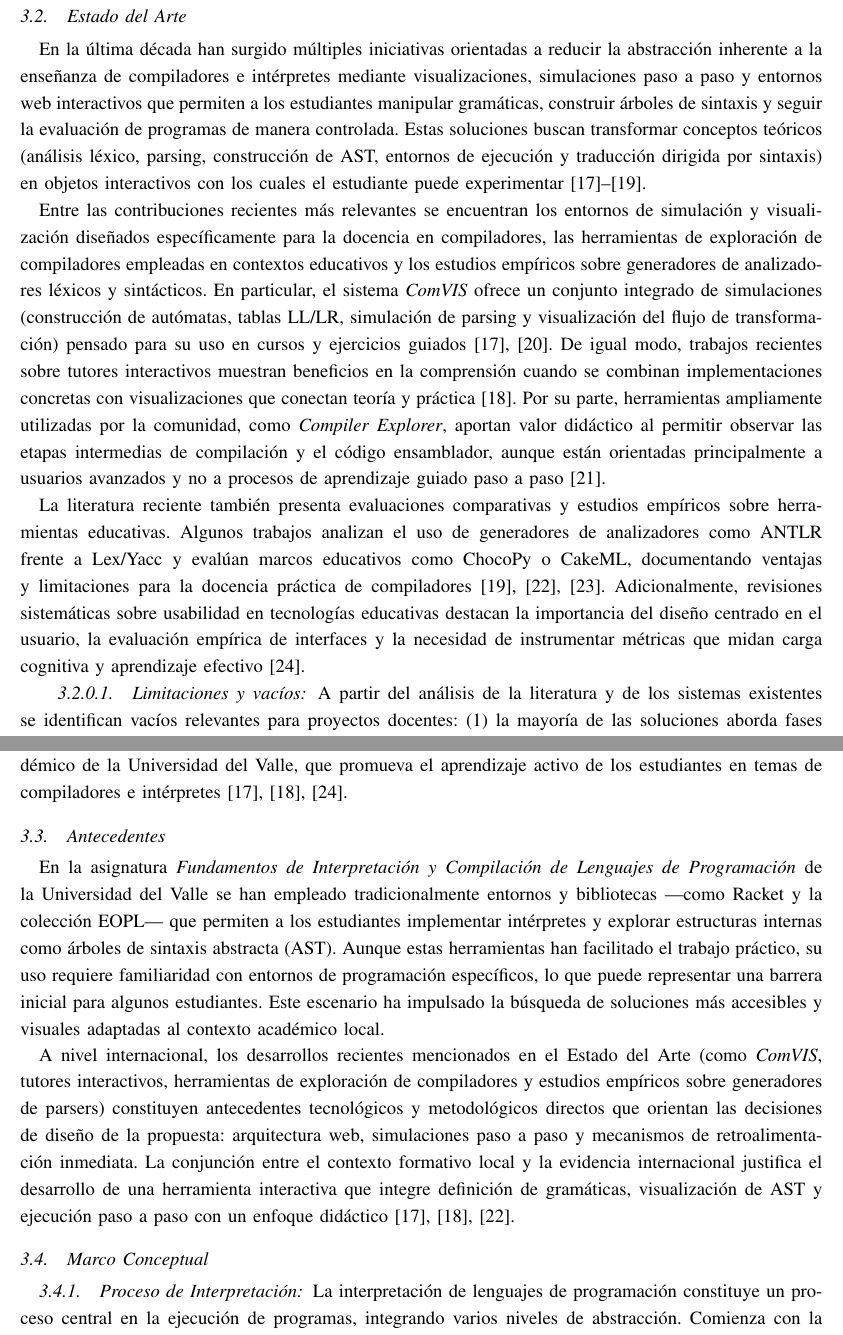
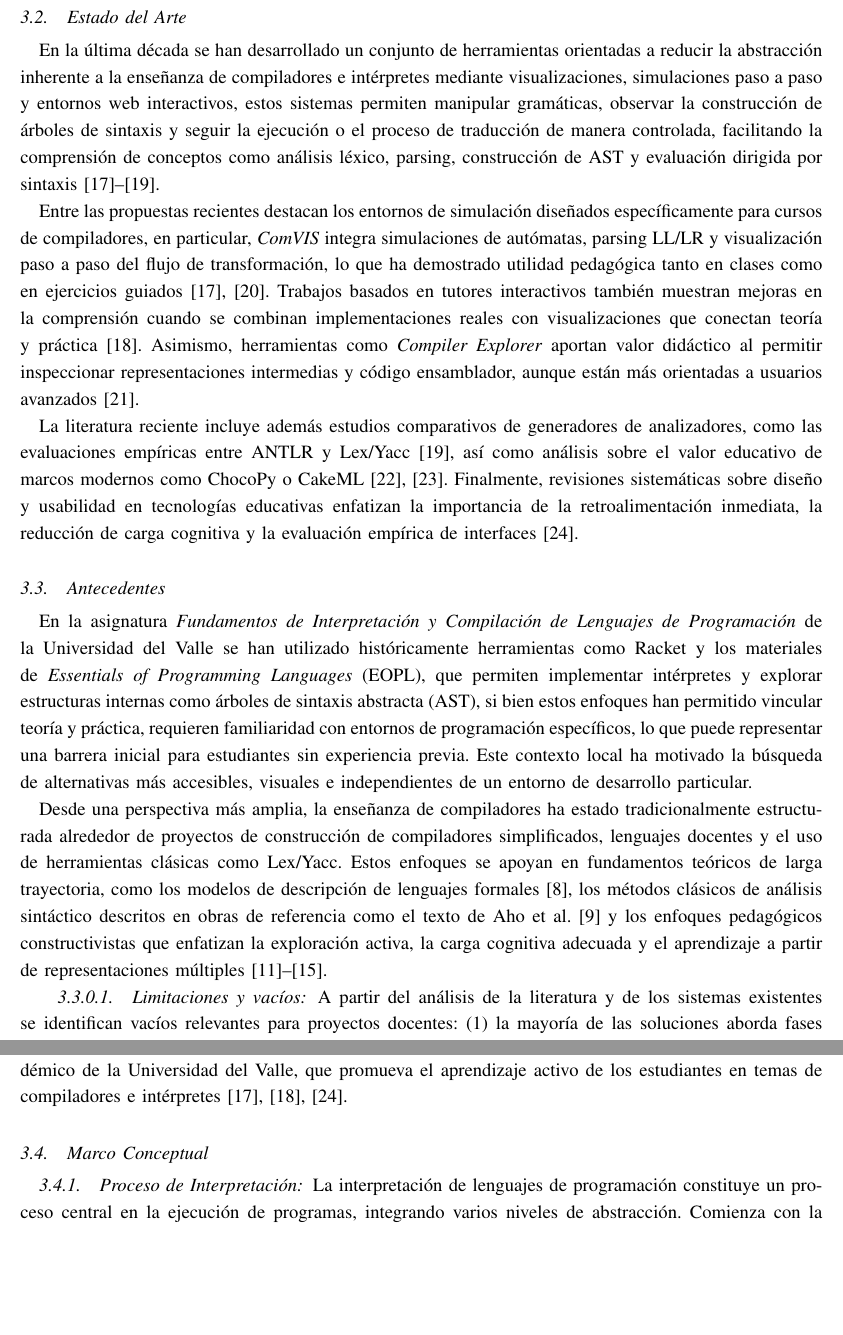
Before and after one commit to code3743/thesis-proposal, a LaTeX paper (main.tex, which reads sections/framework.tex): two parts of pages 5 and 6 of 11, joined at a grey line, cut so that both start at the same text, the shorter picture padded with empty space. Compiled offline with pdfLaTeX.

Commit message:
Refine the "Estado del Arte" and "Antecedentes" sections in framework.tex for clarity and coherence

```diff
--- a/sections/framework.tex
+++ b/sections/framework.tex
@@ -35,11 +35,18 @@ Por último, la progresión y el andamiaje, derivados del constructivismo social
 
 \subsection{Estado del Arte}
 
-En la última década han surgido múltiples iniciativas orientadas a reducir la abstracción inherente a la enseñanza de compiladores e intérpretes mediante visualizaciones, simulaciones paso a paso y entornos web interactivos que permiten a los estudiantes manipular gramáticas, construir árboles de sintaxis y seguir la evaluación de programas de manera controlada. Estas soluciones buscan transformar conceptos teóricos (análisis léxico, parsing, construcción de AST, entornos de ejecución y traducción dirigida por sintaxis) en objetos interactivos con los cuales el estudiante puede experimentar \cite{jovanovic2021comvis,delvado2023itt,ortin2022antlr}.
+En la última década se han desarrollado un conjunto de herramientas orientadas a reducir la abstracción inherente a la enseñanza de compiladores e intérpretes mediante visualizaciones, simulaciones paso a paso y entornos web interactivos, estos sistemas permiten manipular gramáticas, observar la construcción de árboles de sintaxis y seguir la ejecución o el proceso de traducción de manera controlada, facilitando la comprensión de conceptos como análisis léxico, parsing, construcción de AST y evaluación dirigida por sintaxis \cite{jovanovic2021comvis,delvado2023itt,ortin2022antlr}.
 
-Entre las contribuciones recientes más relevantes se encuentran los entornos de simulación y visualización diseñados específicamente para la docencia en compiladores, las herramientas de exploración de compiladores empleadas en contextos educativos y los estudios empíricos sobre generadores de analizadores léxicos y sintácticos. En particular, el sistema \textit{ComVIS} ofrece un conjunto integrado de simulaciones (construcción de autómatas, tablas LL/LR, simulación de parsing y visualización del flujo de transformación) pensado para su uso en cursos y ejercicios guiados \cite{jovanovic2021comvis,stamenkovic2024web}. De igual modo, trabajos recientes sobre tutores interactivos muestran beneficios en la comprensión cuando se combinan implementaciones concretas con visualizaciones que conectan teoría y práctica \cite{delvado2023itt}. Por su parte, herramientas ampliamente utilizadas por la comunidad, como \textit{Compiler Explorer}, aportan valor didáctico al permitir observar las etapas intermedias de compilación y el código ensamblador, aunque están orientadas principalmente a usuarios avanzados y no a procesos de aprendizaje guiado paso a paso \cite{compilerexplorer2022}.
+Entre las propuestas recientes destacan los entornos de simulación diseñados específicamente para cursos de compiladores, en particular, \textit{ComVIS} integra simulaciones de autómatas, parsing LL/LR y visualización paso a paso del flujo de transformación, lo que ha demostrado utilidad pedagógica tanto en clases como en ejercicios guiados \cite{jovanovic2021comvis,stamenkovic2024web}. Trabajos basados en tutores interactivos también muestran mejoras en la comprensión cuando se combinan implementaciones reales con visualizaciones que conectan teoría y práctica \cite{delvado2023itt}. Asimismo, herramientas como \textit{Compiler Explorer} aportan valor didáctico al permitir inspeccionar representaciones intermedias y código ensamblador, aunque están más orientadas a usuarios avanzados \cite{compilerexplorer2022}.
 
-La literatura reciente también presenta evaluaciones comparativas y estudios empíricos sobre herramientas educativas. Algunos trabajos analizan el uso de generadores de analizadores como ANTLR frente a Lex/Yacc y evalúan marcos educativos como ChocoPy o CakeML, documentando ventajas y limitaciones para la docencia práctica de compiladores \cite{ortin2022antlr,daleman2024chocopy,myreen2021cakeml}. Adicionalmente, revisiones sistemáticas sobre usabilidad en tecnologías educativas destacan la importancia del diseño centrado en el usuario, la evaluación empírica de interfaces y la necesidad de instrumentar métricas que midan carga cognitiva y aprendizaje efectivo \cite{lu2022usability}.
+La literatura reciente incluye además estudios comparativos de generadores de analizadores, como las evaluaciones empíricas entre ANTLR y Lex/Yacc \cite{ortin2022antlr}, así como análisis sobre el valor educativo de marcos modernos como ChocoPy o CakeML \cite{daleman2024chocopy,myreen2021cakeml}. Finalmente, revisiones sistemáticas sobre diseño y usabilidad en tecnologías educativas enfatizan la importancia de la retroalimentación inmediata, la reducción de carga cognitiva y la evaluación empírica de interfaces \cite{lu2022usability}.
+
+\subsection{Antecedentes}
+En la asignatura \emph{Fundamentos de Interpretación y Compilación de Lenguajes de Programación} de la Universidad del Valle se han utilizado históricamente herramientas como Racket y los materiales de \emph{Essentials of Programming Languages} (EOPL), que permiten implementar intérpretes y explorar estructuras internas como árboles de sintaxis abstracta (AST), si bien estos enfoques han permitido vincular teoría y práctica, requieren familiaridad con entornos de programación específicos, lo que puede representar una barrera inicial para estudiantes sin experiencia previa. Este contexto local ha motivado la búsqueda de alternativas más accesibles, visuales e independientes de un entorno de desarrollo particular.
+
+Desde una perspectiva más amplia, la enseñanza de compiladores ha estado tradicionalmente estructurada alrededor de proyectos de construcción de compiladores simplificados, lenguajes docentes y el uso de herramientas clásicas como Lex/Yacc. Estos enfoques se apoyan en fundamentos teóricos de larga trayectoria, como los modelos de descripción de lenguajes formales \cite{1056813}, los métodos clásicos de análisis sintáctico descritos en obras de referencia como el texto de Aho et al. \cite{10.5555/1177220} y los enfoques pedagógicos constructivistas que enfatizan la exploración activa, la carga cognitiva adecuada y el aprendizaje a partir de representaciones múltiples \cite{Piaget+1970,ef4d7fb0-848f-3480-8634-d49a5f5c57df,SWELLER1988257,Mayer_2009,Bruner1961}.
+
+% TODO: INCLUIR TABLA
 
 \paragraph{Limitaciones y vacíos}
 A partir del análisis de la literatura y de los sistemas existentes se identifican vacíos relevantes para proyectos docentes:
@@ -53,12 +60,6 @@ A partir de las brechas identificadas en la literatura, este proyecto propone el
 La herramienta se fundamenta en principios de aprendizaje constructivista y en lineamientos de usabilidad educativa, con el propósito de reducir la carga cognitiva asociada a los contenidos abstractos y favorecer la comprensión significativa de los conceptos. Además, busca fomentar el aprendizaje autónomo mediante actividades interactivas y visualizaciones didácticas que sirvan como complemento a las clases teóricas y prácticas de la asignatura.
 
 En conjunto, esta contribución pretende ofrecer un recurso educativo contextualizado al entorno académico de la Universidad del Valle, que promueva el aprendizaje activo de los estudiantes en temas de compiladores e intérpretes \cite{jovanovic2021comvis,delvado2023itt,lu2022usability}.
-
-\subsection{Antecedentes}
-
-En la asignatura \emph{Fundamentos de Interpretación y Compilación de Lenguajes de Programación} de la Universidad del Valle se han empleado tradicionalmente entornos y bibliotecas —como Racket y la colección EOPL— que permiten a los estudiantes implementar intérpretes y explorar estructuras internas como árboles de sintaxis abstracta (AST). Aunque estas herramientas han facilitado el trabajo práctico, su uso requiere familiaridad con entornos de programación específicos, lo que puede representar una barrera inicial para algunos estudiantes. Este escenario ha impulsado la búsqueda de soluciones más accesibles y visuales adaptadas al contexto académico local.
-
-A nivel internacional, los desarrollos recientes mencionados en el Estado del Arte (como \textit{ComVIS}, tutores interactivos, herramientas de exploración de compiladores y estudios empíricos sobre generadores de parsers) constituyen antecedentes tecnológicos y metodológicos directos que orientan las decisiones de diseño de la propuesta: arquitectura web, simulaciones paso a paso y mecanismos de retroalimentación inmediata. La conjunción entre el contexto formativo local y la evidencia internacional justifica el desarrollo de una herramienta interactiva que integre definición de gramáticas, visualización de AST y ejecución paso a paso con un enfoque didáctico \cite{jovanovic2021comvis,delvado2023itt,daleman2024chocopy}.
 
 \subsection{Marco Conceptual}
 
```
